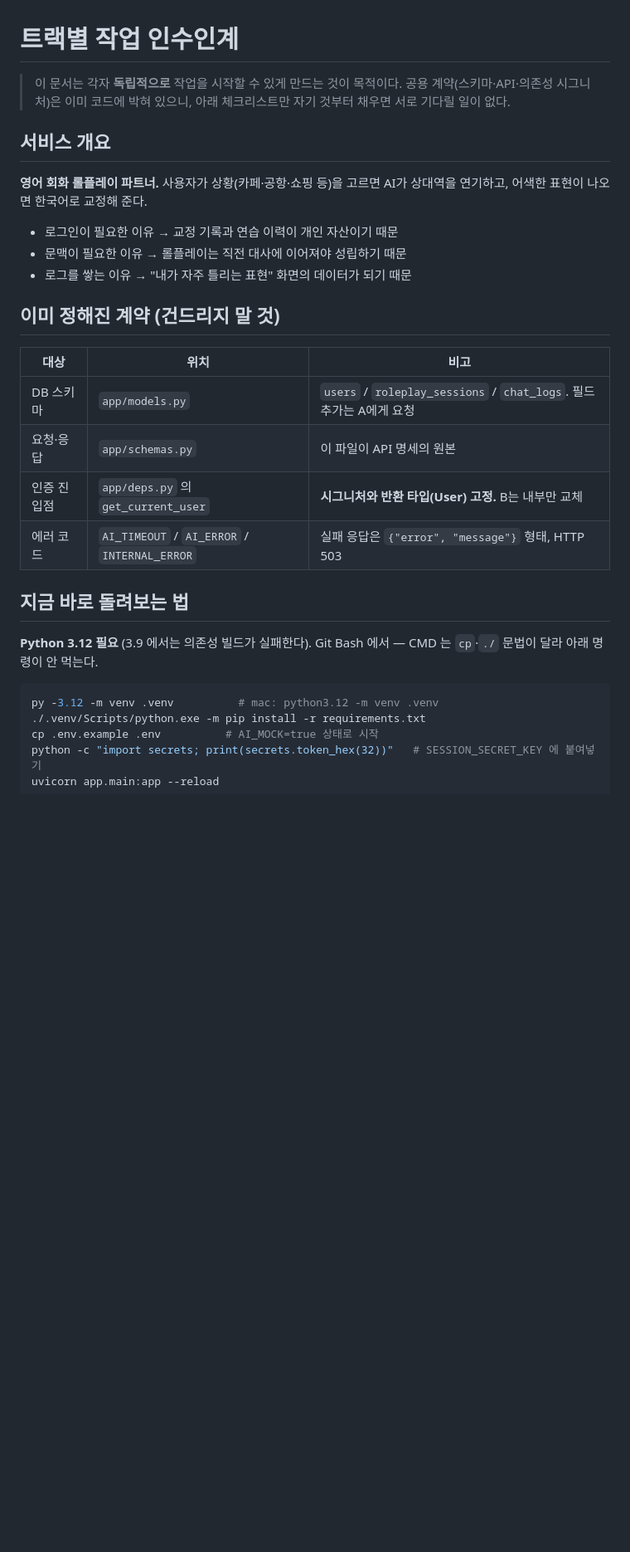
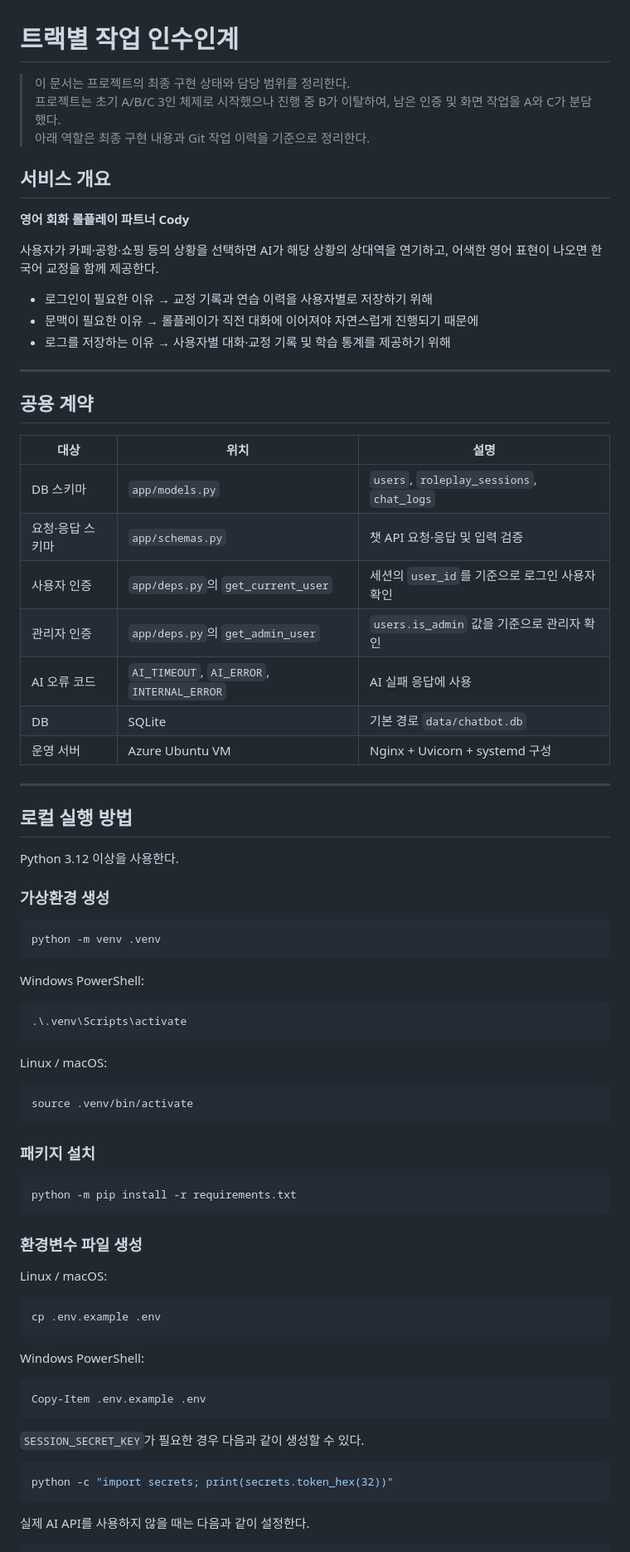
Before and after one commit to cody-b7/cody_chatbot, a Markdown page: docs/HANDOFF.md, the part around one of its changes. Shown at 83% size. Rendered like a GitHub page; blank space fills up the shorter version.

Commit message:
docs: update final handoff documentation

````diff
--- a/docs/HANDOFF.md
+++ b/docs/HANDOFF.md
@@ -1,34 +1,82 @@
 # 트랙별 작업 인수인계
 
-> 이 문서는 각자 **독립적으로** 작업을 시작할 수 있게 만드는 것이 목적이다.
-> 공용 계약(스키마·API·의존성 시그니처)은 이미 코드에 박혀 있으니,
-> 아래 체크리스트만 자기 것부터 채우면 서로 기다릴 일이 없다.
+> 이 문서는 프로젝트의 최종 구현 상태와 담당 범위를 정리한다.
+> 프로젝트는 초기 A/B/C 3인 체제로 시작했으나 진행 중 B가 이탈하여, 남은 인증 및 화면 작업을 A와 C가 분담했다.
+> 아래 역할은 최종 구현 내용과 Git 작업 이력을 기준으로 정리한다.
 
 ## 서비스 개요
 
-**영어 회화 롤플레이 파트너.** 사용자가 상황(카페·공항·쇼핑 등)을 고르면
-AI가 상대역을 연기하고, 어색한 표현이 나오면 한국어로 교정해 준다.
+**영어 회화 롤플레이 파트너 Cody**
 
-- 로그인이 필요한 이유 → 교정 기록과 연습 이력이 개인 자산이기 때문
-- 문맥이 필요한 이유 → 롤플레이는 직전 대사에 이어져야 성립하기 때문
-- 로그를 쌓는 이유 → "내가 자주 틀리는 표현" 화면의 데이터가 되기 때문
+사용자가 카페·공항·쇼핑 등의 상황을 선택하면 AI가 해당 상황의 상대역을 연기하고, 어색한 영어 표현이 나오면 한국어 교정을 함께 제공한다.
 
-## 이미 정해진 계약 (건드리지 말 것)
+- 로그인이 필요한 이유 → 교정 기록과 연습 이력을 사용자별로 저장하기 위해
+- 문맥이 필요한 이유 → 롤플레이가 직전 대화에 이어져야 자연스럽게 진행되기 때문에
+- 로그를 저장하는 이유 → 사용자별 대화·교정 기록 및 학습 통계를 제공하기 위해
 
-| 대상 | 위치 | 비고 |
+---
+
+## 공용 계약
+
+| 대상 | 위치 | 설명 |
 |---|---|---|
-| DB 스키마 | `app/models.py` | `users` / `roleplay_sessions` / `chat_logs`. 필드 추가는 A에게 요청 |
-| 요청·응답 | `app/schemas.py` | 이 파일이 API 명세의 원본 |
-| 인증 진입점 | `app/deps.py` 의 `get_current_user` | **시그니처와 반환 타입(User) 고정.** B는 내부만 교체 |
-| 에러 코드 | `AI_TIMEOUT` / `AI_ERROR` / `INTERNAL_ERROR` | 실패 응답은 `{"error", "message"}` 형태, HTTP 503 |
+| DB 스키마 | `app/models.py` | `users`, `roleplay_sessions`, `chat_logs` |
+| 요청·응답 스키마 | `app/schemas.py` | 챗 API 요청·응답 및 입력 검증 |
+| 사용자 인증 | `app/deps.py`의 `get_current_user` | 세션의 `user_id`를 기준으로 로그인 사용자 확인 |
+| 관리자 인증 | `app/deps.py`의 `get_admin_user` | `users.is_admin` 값을 기준으로 관리자 확인 |
+| AI 오류 코드 | `AI_TIMEOUT`, `AI_ERROR`, `INTERNAL_ERROR` | AI 실패 응답에 사용 |
+| DB | SQLite | 기본 경로 `data/chatbot.db` |
+| 운영 서버 | Azure Ubuntu VM | Nginx + Uvicorn + systemd 구성 |
 
-## 지금 바로 돌려보는 법
+---
 
-**Python 3.12 필요** (3.9 에서는 의존성 빌드가 실패한다).
-Git Bash 에서 — CMD 는 `cp`·`./` 문법이 달라 아래 명령이 안 먹는다.
+## 로컬 실행 방법
+
+Python 3.12 이상을 사용한다.
+
+### 가상환경 생성
 
 ```bash
-py -3.12 -m venv .venv          # mac: python3.12 -m venv .venv
-./.venv/Scripts/python.exe -m pip install -r requirements.txt
-cp .env.example .env          # AI_MOCK=true 상태로 시작
-python -c "import secrets; print(secrets.token_hex(32))"   # SESSION_SECRET_KEY 에 붙여넣기
+python -m venv .venv
+```
+
+Windows PowerShell:
+
+```powershell
+.\.venv\Scripts\activate
+```
+
+Linux / macOS:
+
+```bash
+source .venv/bin/activate
+```
+
+### 패키지 설치
+
+```bash
+python -m pip install -r requirements.txt
+```
+
+### 환경변수 파일 생성
+
+Linux / macOS:
+
+```bash
+cp .env.example .env
+```
+
+Windows PowerShell:
+
+```powershell
+Copy-Item .env.example .env
+```
+
+`SESSION_SECRET_KEY`가 필요한 경우 다음과 같이 생성할 수 있다.
+
+```bash
+python -c "import secrets; print(secrets.token_hex(32))"
+```
+
+실제 AI API를 사용하지 않을 때는 다음과 같이 설정한다.
+
````
Also changed, not shown: other parts of docs/HANDOFF.md (+368 -51 lines).
